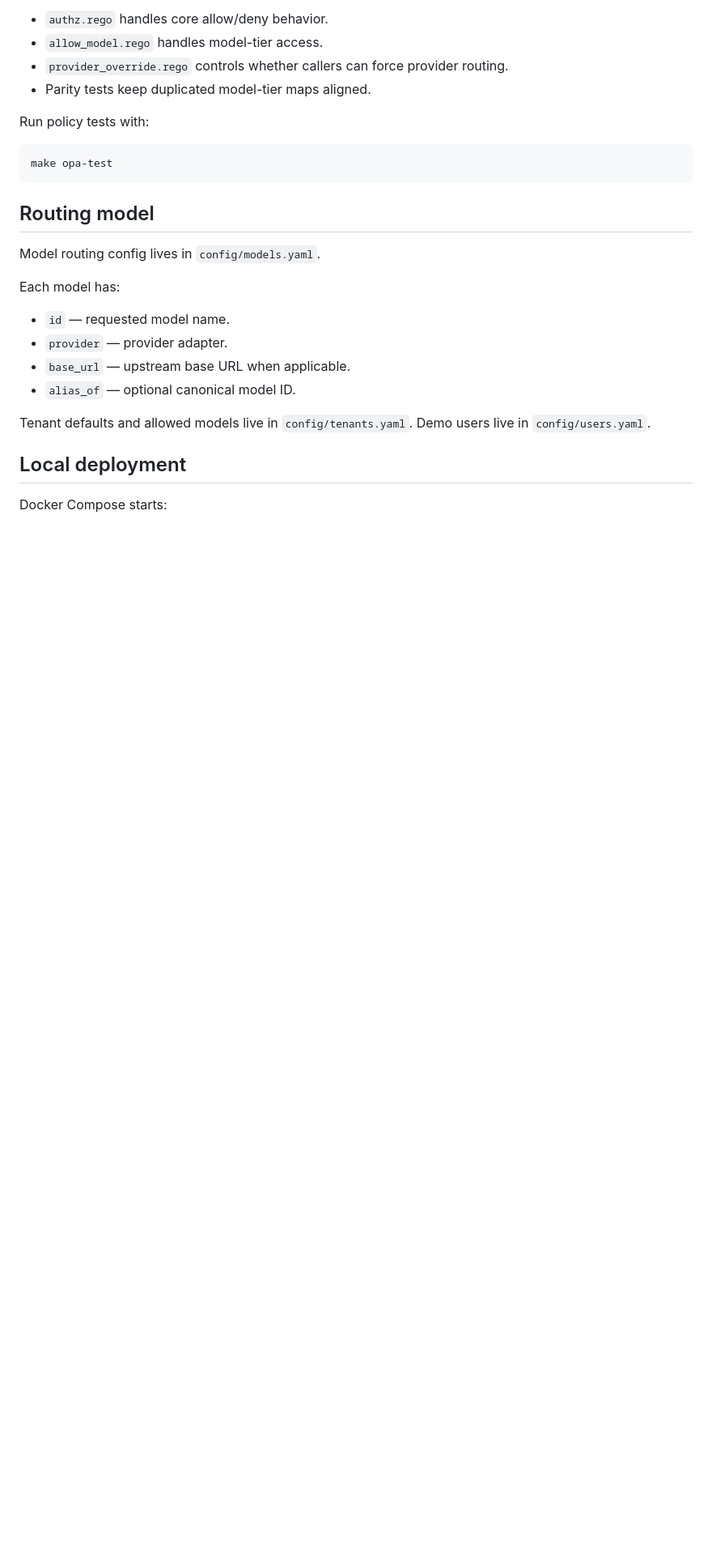
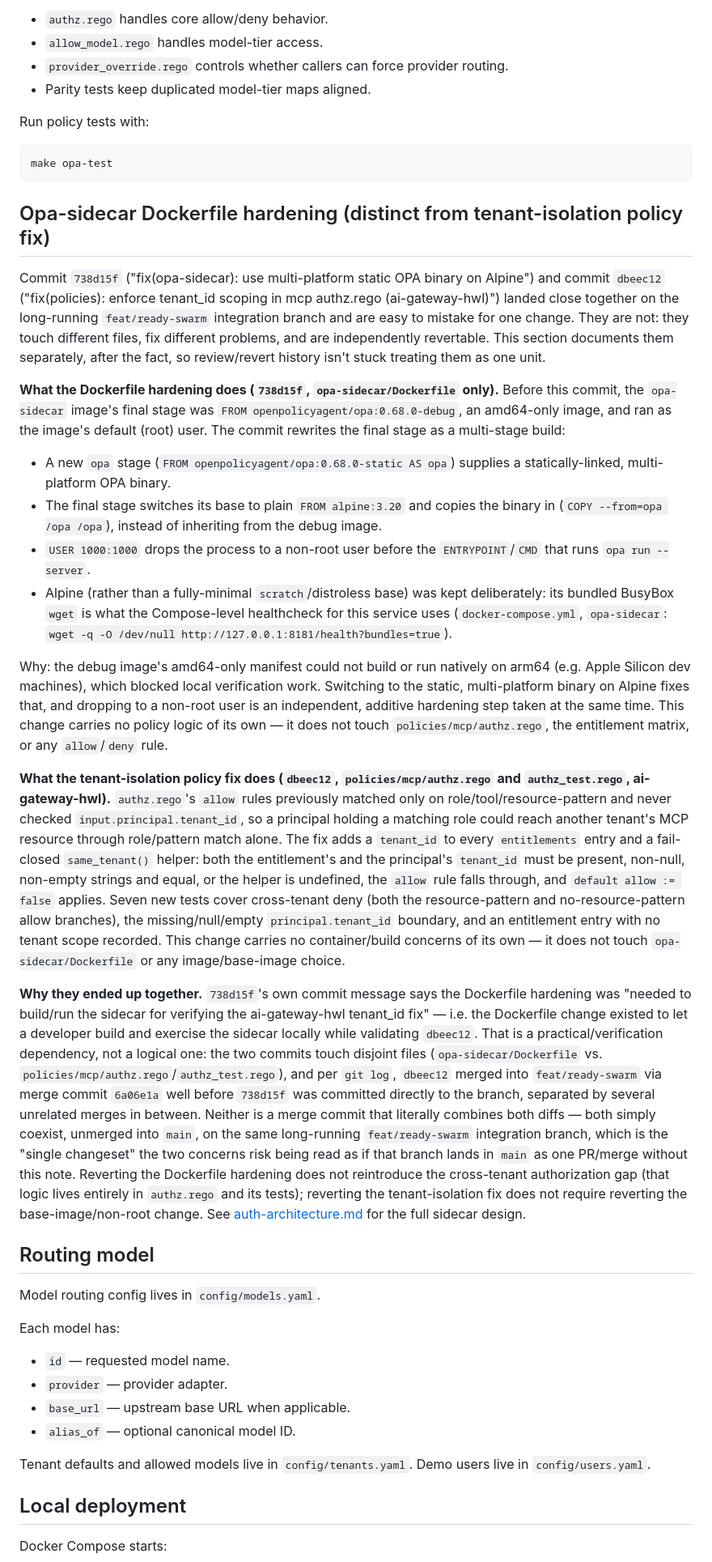
Before and after one commit to citadelgrad/llm-governance-gateway, a Markdown page: docs/architecture.md, the part around the change. Shown at 81% size. GitHub-like rendering; blank space fills up the shorter version.

Commit message:
docs(architecture): document opa-sidecar Dockerfile hardening separately from tenant-isolation fix (ai-gateway-d5c)
Commit 738d15f (opa-sidecar Dockerfile: multi-platform static OPA binary
on Alpine, non-root user) and commit dbeec12 (policies/mcp/authz.rego:
tenant_id scoping fix, ai-gateway-hwl) landed close together on
feat/ready-swarm and read as one bundled change. They touch disjoint
files and fix unrelated problems. Document them as two distinct,
independently revertable concerns so future review/revert doesn't
treat them as a unit.

No functional change; docs only.

````diff
--- a/docs/architecture.md
+++ b/docs/architecture.md
@@ -73,6 +73,77 @@ Run policy tests with:
 make opa-test
 ```
 
+## Opa-sidecar Dockerfile hardening (distinct from tenant-isolation policy fix)
+
+Commit `738d15f` ("fix(opa-sidecar): use multi-platform static OPA binary on
+Alpine") and commit `dbeec12` ("fix(policies): enforce tenant_id scoping in
+mcp authz.rego (ai-gateway-hwl)") landed close together on the long-running
+`feat/ready-swarm` integration branch and are easy to mistake for one change.
+They are not: they touch different files, fix different problems, and are
+independently revertable. This section documents them separately, after the
+fact, so review/revert history isn't stuck treating them as one unit.
+
+**What the Dockerfile hardening does (`738d15f`, `opa-sidecar/Dockerfile`
+only).** Before this commit, the `opa-sidecar` image's final stage was
+`FROM openpolicyagent/opa:0.68.0-debug`, an amd64-only image, and ran as the
+image's default (root) user. The commit rewrites the final stage as a
+multi-stage build:
+
+- A new `opa` stage (`FROM openpolicyagent/opa:0.68.0-static AS opa`) supplies
+  a statically-linked, multi-platform OPA binary.
+- The final stage switches its base to plain `FROM alpine:3.20` and copies
+  the binary in (`COPY --from=opa /opa /opa`), instead of inheriting from the
+  debug image.
+- `USER 1000:1000` drops the process to a non-root user before the
+  `ENTRYPOINT`/`CMD` that runs `opa run --server`.
+- Alpine (rather than a fully-minimal `scratch`/distroless base) was kept
+  deliberately: its bundled BusyBox `wget` is what the Compose-level
+  healthcheck for this service uses (`docker-compose.yml`, `opa-sidecar`:
+  `wget -q -O /dev/null http://127.0.0.1:8181/health?bundles=true`).
+
+Why: the debug image's amd64-only manifest could not build or run natively on
+arm64 (e.g. Apple Silicon dev machines), which blocked local verification
+work. Switching to the static, multi-platform binary on Alpine fixes that,
+and dropping to a non-root user is an independent, additive hardening step
+taken at the same time. This change carries no policy logic of its own — it
+does not touch `policies/mcp/authz.rego`, the entitlement matrix, or any
+`allow`/`deny` rule.
+
+**What the tenant-isolation policy fix does (`dbeec12`,
+`policies/mcp/authz.rego` and `authz_test.rego`, ai-gateway-hwl).**
+`authz.rego`'s `allow` rules previously matched only on
+role/tool/resource-pattern and never checked `input.principal.tenant_id`, so
+a principal holding a matching role could reach another tenant's MCP
+resource through role/pattern match alone. The fix adds a `tenant_id` to
+every `entitlements` entry and a fail-closed `same_tenant()` helper: both the
+entitlement's and the principal's `tenant_id` must be present, non-null,
+non-empty strings and equal, or the helper is undefined, the `allow` rule
+falls through, and `default allow := false` applies. Seven new tests cover
+cross-tenant deny (both the resource-pattern and no-resource-pattern allow
+branches), the missing/null/empty `principal.tenant_id` boundary, and an
+entitlement entry with no tenant scope recorded. This change carries no
+container/build concerns of its own — it does not touch
+`opa-sidecar/Dockerfile` or any image/base-image choice.
+
+**Why they ended up together.** `738d15f`'s own commit message says the
+Dockerfile hardening was "needed to build/run the sidecar for verifying the
+ai-gateway-hwl tenant_id fix" — i.e. the Dockerfile change existed to let a
+developer build and exercise the sidecar locally while validating `dbeec12`.
+That is a practical/verification dependency, not a logical one: the two
+commits touch disjoint files (`opa-sidecar/Dockerfile` vs.
+`policies/mcp/authz.rego`/`authz_test.rego`), and per `git log`, `dbeec12`
+merged into `feat/ready-swarm` via merge commit `6a06e1a` well before
+`738d15f` was committed directly to the branch, separated by several
+unrelated merges in between. Neither is a merge commit that literally
+combines both diffs — both simply coexist, unmerged into `main`, on the same
+long-running `feat/ready-swarm` integration branch, which is the "single
+changeset" the two concerns risk being read as if that branch lands in
+`main` as one PR/merge without this note. Reverting the Dockerfile hardening
+does not reintroduce the cross-tenant authorization gap (that logic lives
+entirely in `authz.rego` and its tests); reverting the tenant-isolation fix
+does not require reverting the base-image/non-root change. See
+[auth-architecture.md](auth-architecture.md) for the full sidecar design.
+
 ## Routing model
 
 Model routing config lives in `config/models.yaml`.
````
